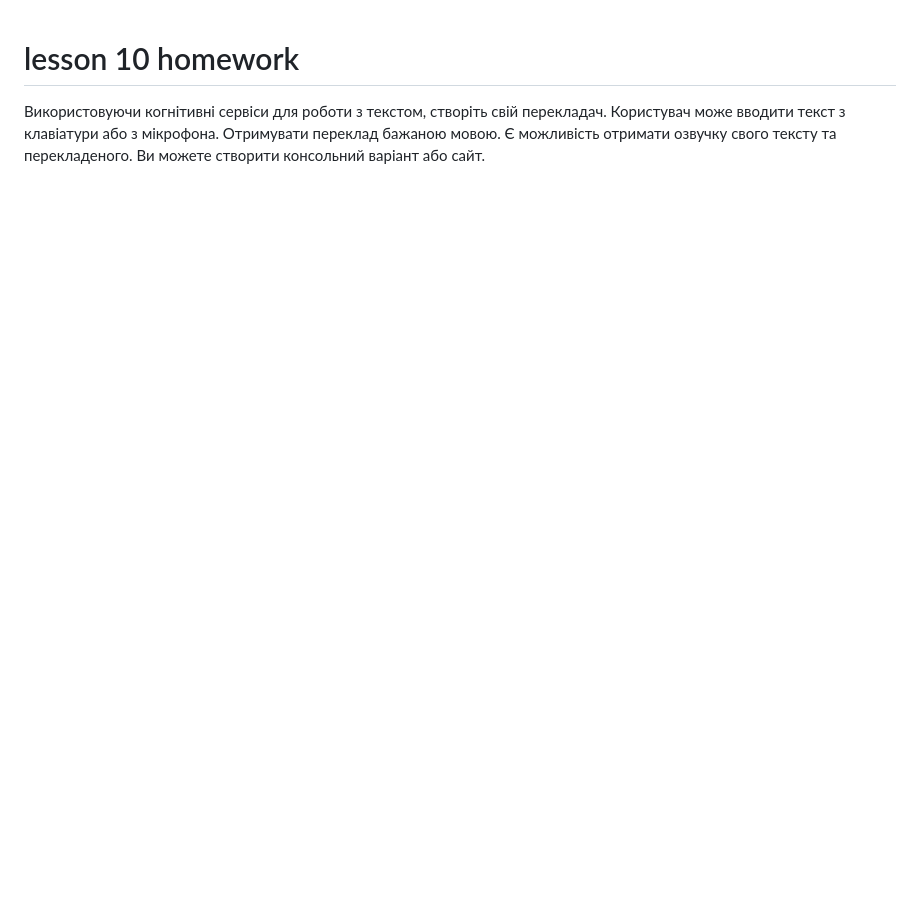
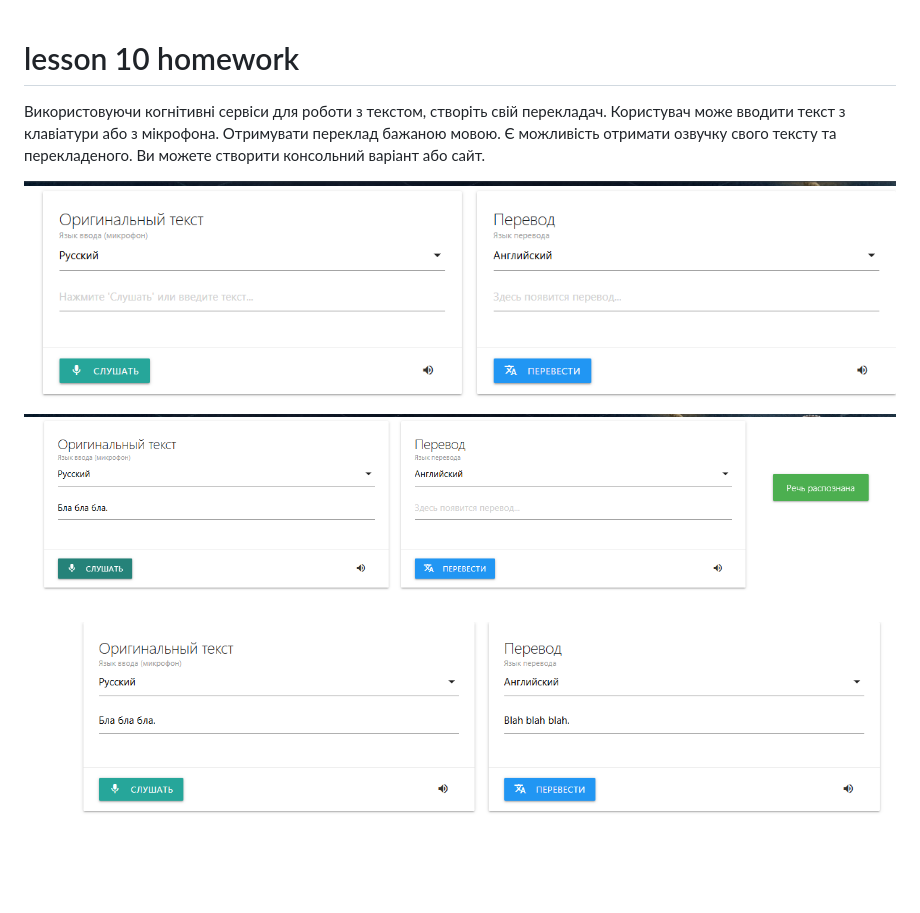
Before and after one commit to EllinaMao/lesson-10-homework, a Markdown page: README.md, the part around the change. GitHub-like rendering; pictures changed too: image-1.png (added), image-2.png (added), image.png (added); blank space fills up the shorter version.

```diff
--- a/README.md
+++ b/README.md
@@ -3,3 +3,9 @@
 Використовуючи когнітивні сервіси для роботи з текстом, створіть свій перекладач.
 Користувач може вводити текст з клавіатури або з мікрофона. Отримувати переклад бажаною мовою. Є можливість отримати озвучку свого тексту та перекладеного.
 Ви можете створити консольний варіант або сайт.
+
+![alt text](image.png)
+
+![послушали](image-1.png)
+
+![перевод](image-2.png)
```
Also changed, not shown: 5 other files.
